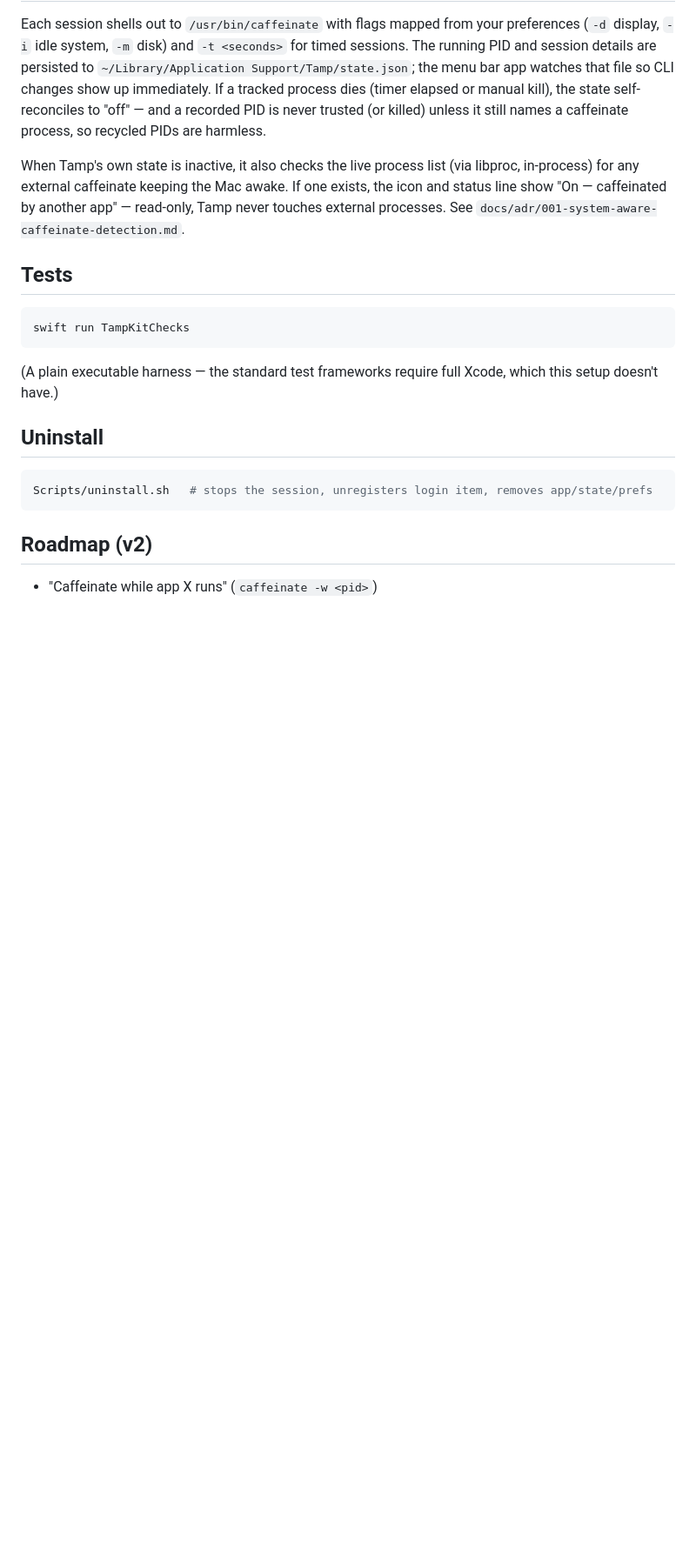
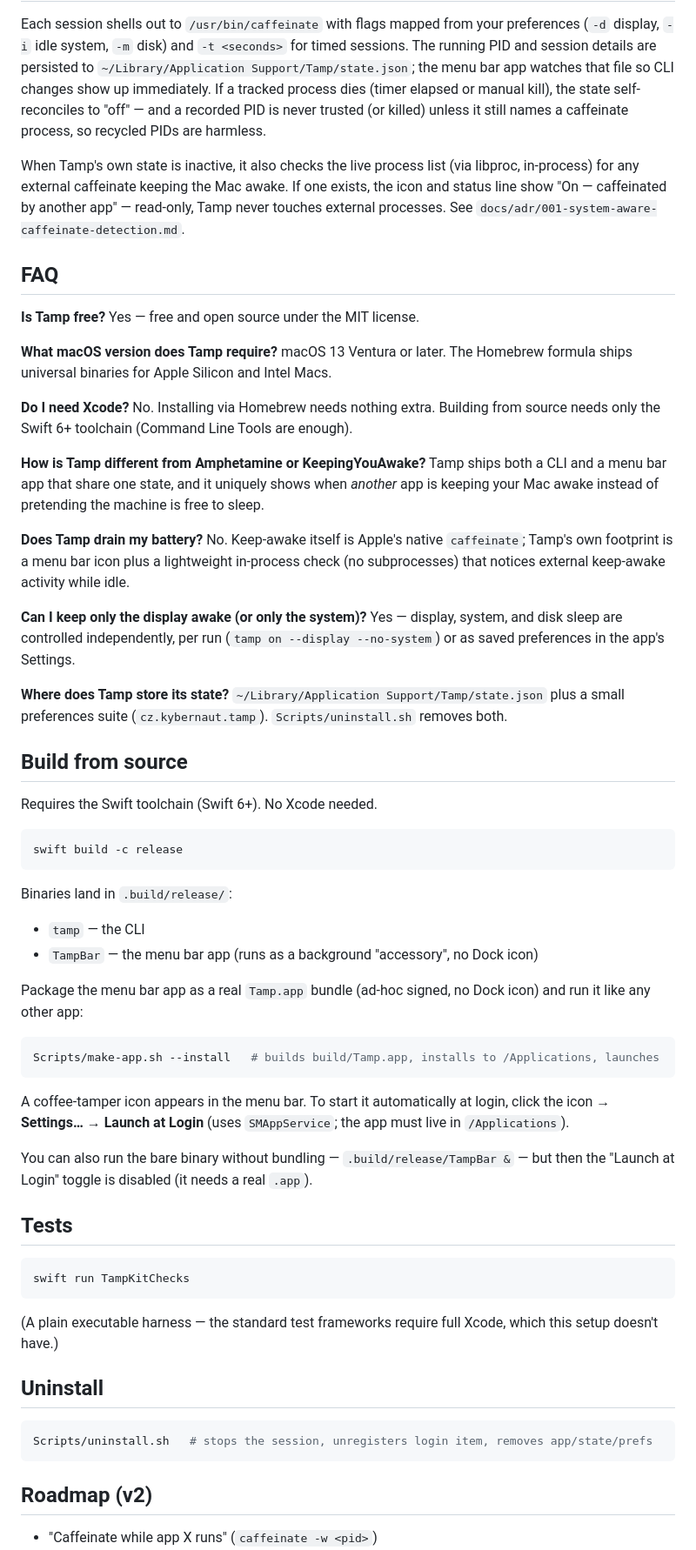
Before and after one commit to vyskoczilova/tamp, a Markdown page: README.md, the part around one of its changes. Shown at 87% size. Rendered like a GitHub page; blank space fills up the shorter version.

````diff
--- a/README.md
+++ b/README.md
@@ -92,6 +96,65 @@ exists, the icon and status line show "On — caffeinated by another app" —
 read-only, Tamp never touches external processes. See
 `docs/adr/001-system-aware-caffeinate-detection.md`.
 
+## FAQ
+
+**Is Tamp free?**
+Yes — free and open source under the MIT license.
+
+**What macOS version does Tamp require?**
+macOS 13 Ventura or later. The Homebrew formula ships universal binaries for
+Apple Silicon and Intel Macs.
+
+**Do I need Xcode?**
+No. Installing via Homebrew needs nothing extra. Building from source needs
+only the Swift 6+ toolchain (Command Line Tools are enough).
+
+**How is Tamp different from Amphetamine or KeepingYouAwake?**
+Tamp ships both a CLI and a menu bar app that share one state, and it uniquely
+shows when *another* app is keeping your Mac awake instead of pretending the
+machine is free to sleep.
+
+**Does Tamp drain my battery?**
+No. Keep-awake itself is Apple's native `caffeinate`; Tamp's own footprint is
+a menu bar icon plus a lightweight in-process check (no subprocesses) that
+notices external keep-awake activity while idle.
+
+**Can I keep only the display awake (or only the system)?**
+Yes — display, system, and disk sleep are controlled independently, per run
+(`tamp on --display --no-system`) or as saved preferences in the app's
+Settings.
+
+**Where does Tamp store its state?**
+`~/Library/Application Support/Tamp/state.json` plus a small preferences
+suite (`cz.kybernaut.tamp`). `Scripts/uninstall.sh` removes both.
+
+## Build from source
+
+Requires the Swift toolchain (Swift 6+). No Xcode needed.
+
+```sh
+swift build -c release
+```
+
+Binaries land in `.build/release/`:
+
+- `tamp` — the CLI
+- `TampBar` — the menu bar app (runs as a background "accessory", no Dock icon)
+
+Package the menu bar app as a real `Tamp.app` bundle (ad-hoc signed, no Dock
+icon) and run it like any other app:
+
+```sh
+Scripts/make-app.sh --install   # builds build/Tamp.app, installs to /Applications, launches
+```
+
+A coffee-tamper icon appears in the menu bar. To start it automatically at
+login, click the icon → **Settings…** → **Launch at Login** (uses
+`SMAppService`; the app must live in `/Applications`).
+
+You can also run the bare binary without bundling — `.build/release/TampBar &` —
+but then the "Launch at Login" toggle is disabled (it needs a real `.app`).
+
 ## Tests
 
 ```sh
````
Also changed, not shown: other parts of README.md (+42 -38 lines), Assets/tamp-menu-bar.png (added), Assets/tamp-settings.png (added).
